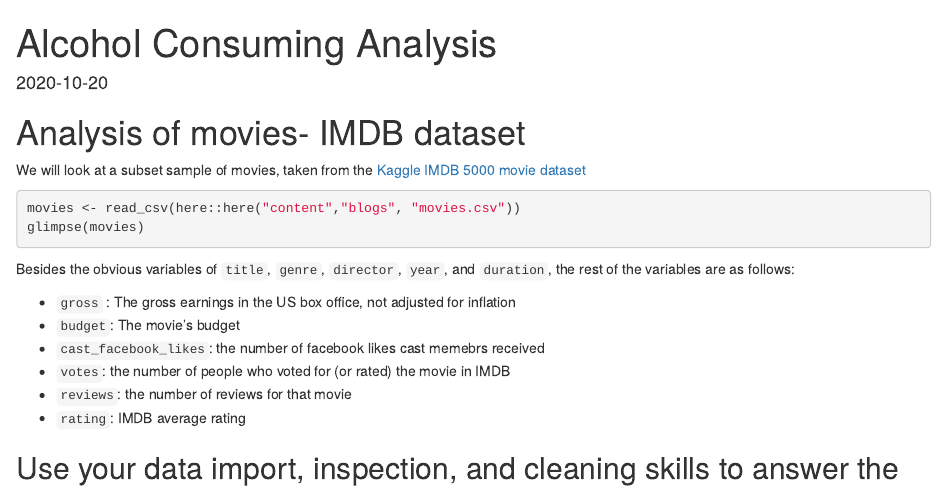
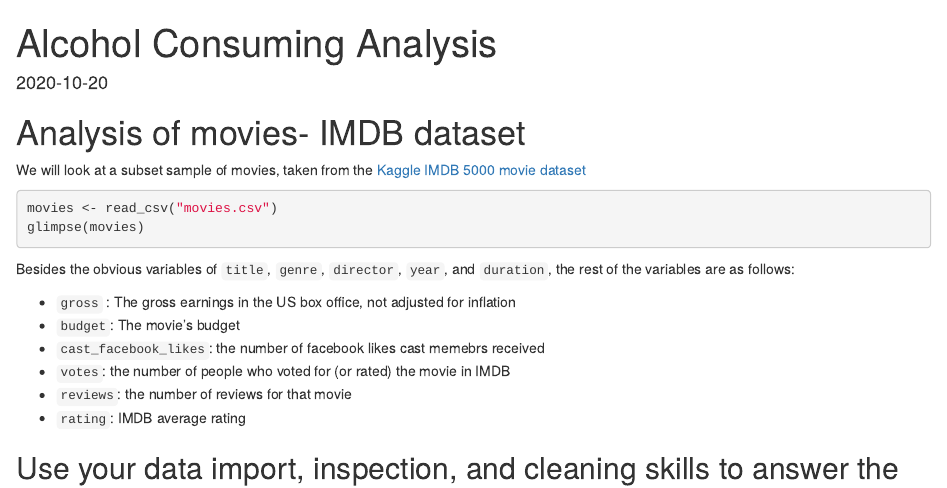
Before and after one commit to sabdullahmfa2021/my_website999, an R Markdown document (content/blogs/blog6.Rmd): the page in a window 1100 px wide, from its top. Rendered offline with R 4.5, knitr and Pandoc, with nearby package versions; some code elsewhere in the file could not run offline.

Commit message:
read movies.csv

````diff
--- a/content/blogs/blog6.Rmd
+++ b/content/blogs/blog6.Rmd
@@ -55,7 +55,7 @@ We will look at a subset sample of movies, taken from the [Kaggle IMDB 5000 movi
 
 ```{r,load_movies, warning=FALSE, message=FALSE, eval=FALSE}
 
-movies <- read_csv(here::here("content","blogs", "movies.csv"))
+movies <- read_csv("movies.csv")
 glimpse(movies)
 
 ```
````
